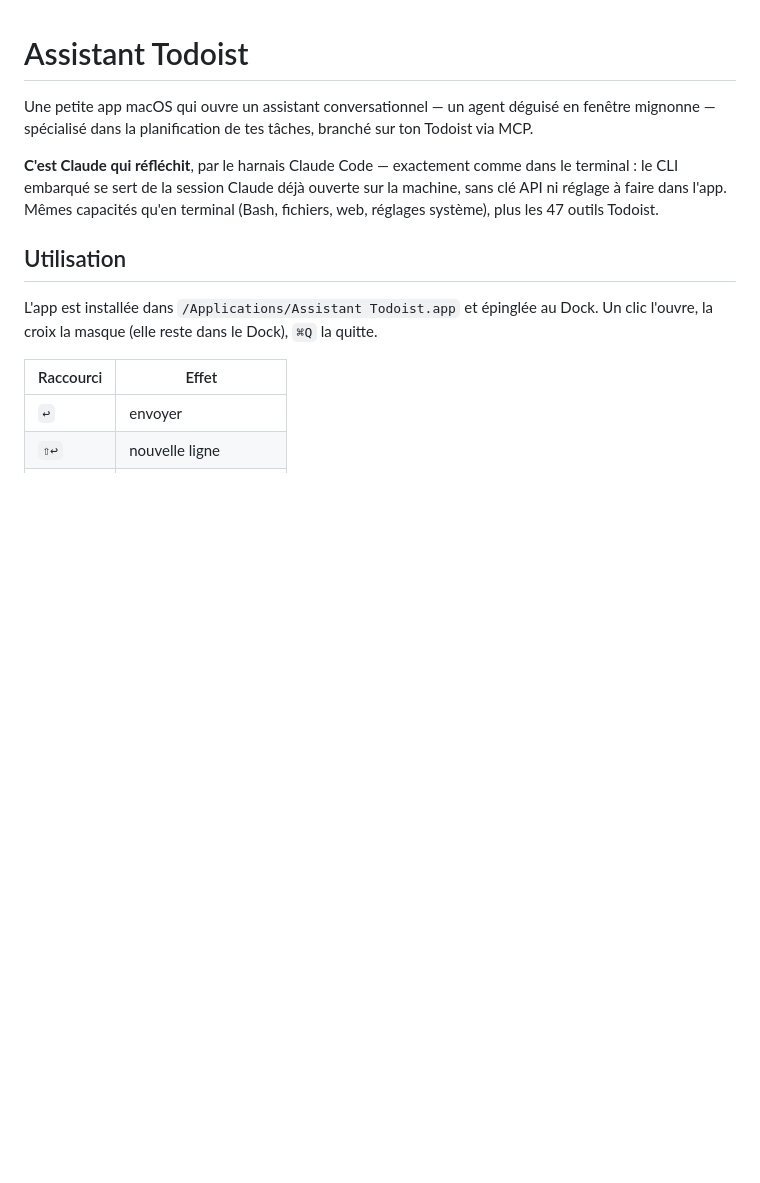
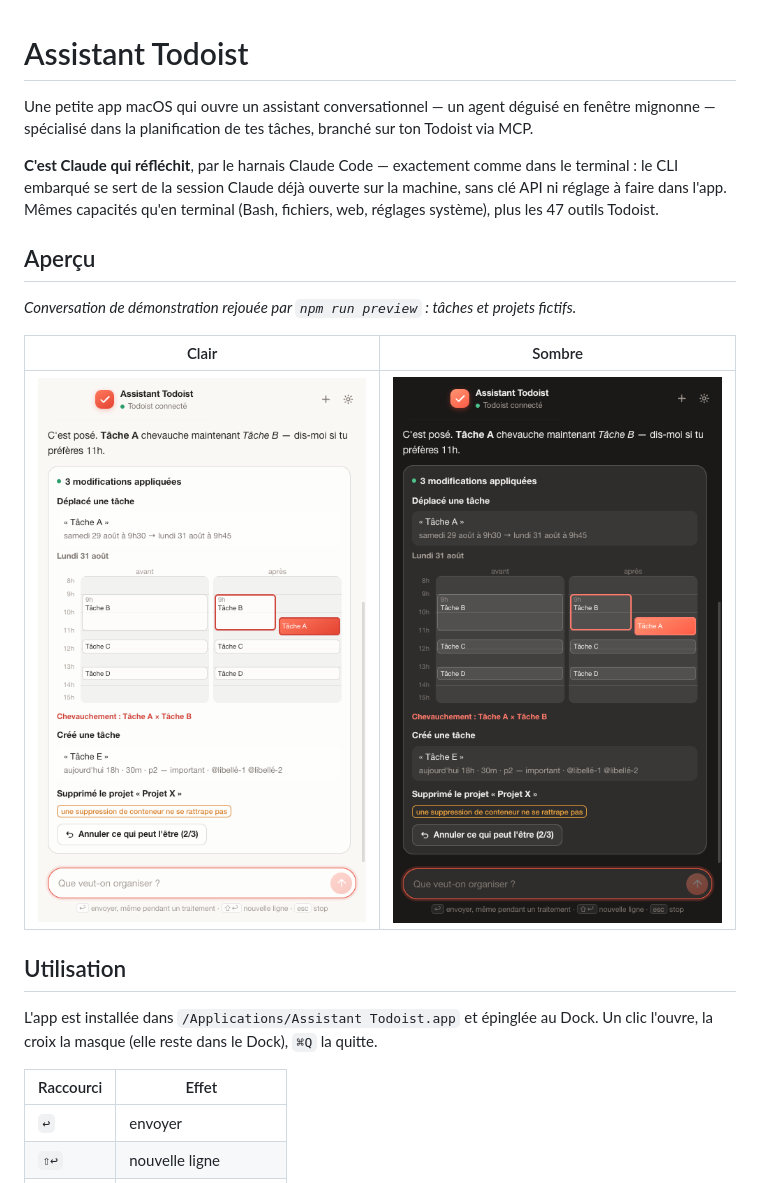
Before and after one commit to ngoujon/assistant-todoist, a Markdown page: README.md, the part around the change. Drawn GitHub-style; pictures changed too: docs/screenshots/dark.png (added), docs/screenshots/light.png (added); blank space fills up the shorter version.

Commit message:
Ajoute des captures d'écran avec données fictives au README

```diff
--- a/README.md
+++ b/README.md
@@ -7,6 +7,14 @@ mignonne — spécialisé dans la planification de tes tâches, branché sur ton
 terminal : le CLI embarqué se sert de la session Claude déjà ouverte sur la machine, sans
 clé API ni réglage à faire dans l'app. Mêmes capacités qu'en terminal (Bash, fichiers, web,
 réglages système), plus les 47 outils Todoist.
+
+## Aperçu
+
+*Conversation de démonstration rejouée par `npm run preview` : tâches et projets fictifs.*
+
+| Clair | Sombre |
+| --- | --- |
+| ![Thème clair](docs/screenshots/light.png) | ![Thème sombre](docs/screenshots/dark.png) |
 
 ## Utilisation
 
```
